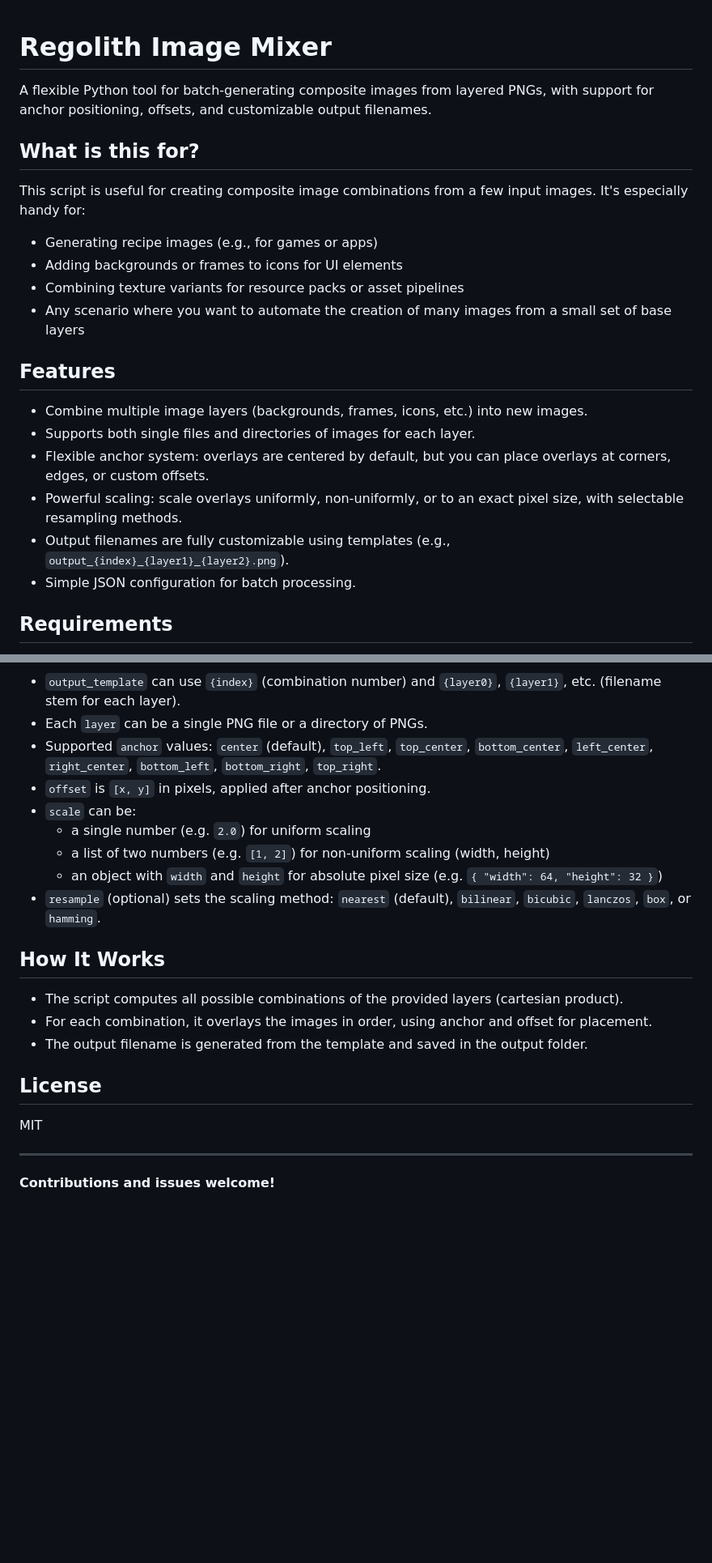
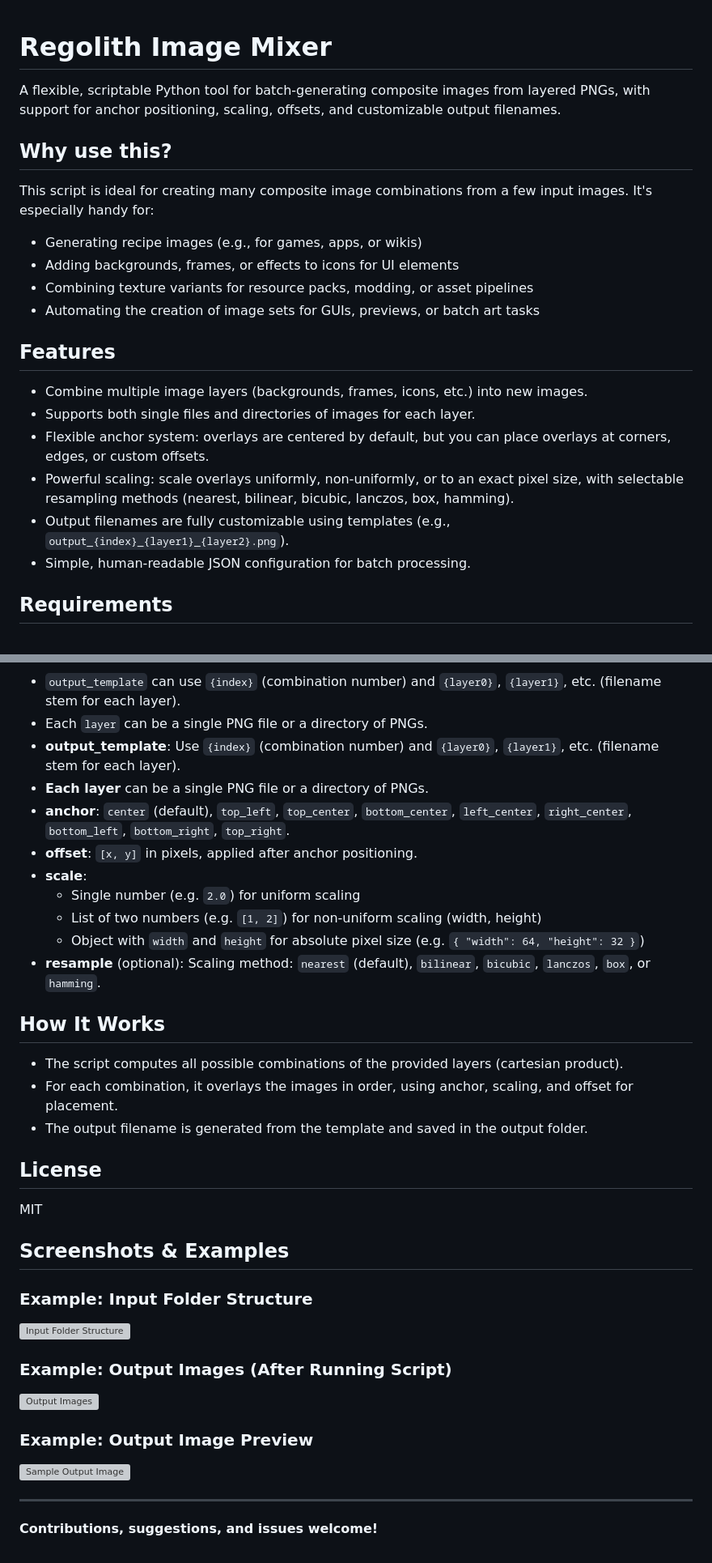
Before and after one commit to thePixelmancer/regolith-filters, a Markdown page: image_mixer/README.md, 2 parts joined by grey strips. Shown at 81% size. GitHub-like rendering; blank space fills up the shorter version; grey boxes are pictures that could not be loaded.

````diff
--- a/image_mixer/README.md
+++ b/image_mixer/README.md
@@ -1,22 +1,21 @@
-
 # Regolith Image Mixer
 
-A flexible Python tool for batch-generating composite images from layered PNGs, with support for anchor positioning, offsets, and customizable output filenames.
+A flexible, scriptable Python tool for batch-generating composite images from layered PNGs, with support for anchor positioning, scaling, offsets, and customizable output filenames.
 
-## What is this for?
-This script is useful for creating composite image combinations from a few input images. It's especially handy for:
-- Generating recipe images (e.g., for games or apps)
-- Adding backgrounds or frames to icons for UI elements
-- Combining texture variants for resource packs or asset pipelines
-- Any scenario where you want to automate the creation of many images from a small set of base layers
+## Why use this?
+This script is ideal for creating many composite image combinations from a few input images. It's especially handy for:
+- Generating recipe images (e.g., for games, apps, or wikis)
+- Adding backgrounds, frames, or effects to icons for UI elements
+- Combining texture variants for resource packs, modding, or asset pipelines
+- Automating the creation of image sets for GUIs, previews, or batch art tasks
 
 ## Features
 - Combine multiple image layers (backgrounds, frames, icons, etc.) into new images.
 - Supports both single files and directories of images for each layer.
 - Flexible anchor system: overlays are centered by default, but you can place overlays at corners, edges, or custom offsets.
-- Powerful scaling: scale overlays uniformly, non-uniformly, or to an exact pixel size, with selectable resampling methods.
+- Powerful scaling: scale overlays uniformly, non-uniformly, or to an exact pixel size, with selectable resampling methods (nearest, bilinear, bicubic, lanczos, box, hamming).
 - Output filenames are fully customizable using templates (e.g., `output_{index}_{layer1}_{layer2}.png`).
-- Simple JSON configuration for batch processing.
+- Simple, human-readable JSON configuration for batch processing.
 
 ## Requirements
 - Python 3.7+
@@ -58,22 +57,39 @@ pip install pillow
 ```
 - `output_template` can use `{index}` (combination number) and `{layer0}`, `{layer1}`, etc. (filename stem for each layer).
 - Each `layer` can be a single PNG file or a directory of PNGs.
-- Supported `anchor` values: `center` (default), `top_left`, `top_center`, `bottom_center`, `left_center`, `right_center`, `bottom_left`, `bottom_right`, `top_right`.
-- `offset` is `[x, y]` in pixels, applied after anchor positioning.
-- `scale` can be:
-  - a single number (e.g. `2.0`) for uniform scaling
-  - a list of two numbers (e.g. `[1, 2]`) for non-uniform scaling (width, height)
-  - an object with `width` and `height` for absolute pixel size (e.g. `{ "width": 64, "height": 32 }`)
-- `resample` (optional) sets the scaling method: `nearest` (default), `bilinear`, `bicubic`, `lanczos`, `box`, or `hamming`.
+- **output_template**: Use `{index}` (combination number) and `{layer0}`, `{layer1}`, etc. (filename stem for each layer).
+- **Each layer** can be a single PNG file or a directory of PNGs.
+- **anchor**: `center` (default), `top_left`, `top_center`, `bottom_center`, `left_center`, `right_center`, `bottom_left`, `bottom_right`, `top_right`.
+- **offset**: `[x, y]` in pixels, applied after anchor positioning.
+- **scale**:
+  - Single number (e.g. `2.0`) for uniform scaling
+  - List of two numbers (e.g. `[1, 2]`) for non-uniform scaling (width, height)
+  - Object with `width` and `height` for absolute pixel size (e.g. `{ "width": 64, "height": 32 }`)
+- **resample** (optional): Scaling method: `nearest` (default), `bilinear`, `bicubic`, `lanczos`, `box`, or `hamming`.
 
 ## How It Works
 - The script computes all possible combinations of the provided layers (cartesian product).
-- For each combination, it overlays the images in order, using anchor and offset for placement.
+- For each combination, it overlays the images in order, using anchor, scaling, and offset for placement.
 - The output filename is generated from the template and saved in the output folder.
 
 ## License
 MIT
 
+## Screenshots & Examples
+
+<!--
+Replace these placeholders with your own screenshots!
+-->
+
+### Example: Input Folder Structure
+![Input Folder Structure](docs/screenshots/input_structure.png)
+
+### Example: Output Images (After Running Script)
+![Output Images](docs/screenshots/output_images.png)
+
+### Example: Output Image Preview
+![Sample Output Image](docs/screenshots/sample_output.png)
+
 ---
 
-**Contributions and issues welcome!**
+**Contributions, suggestions, and issues welcome!**
````
